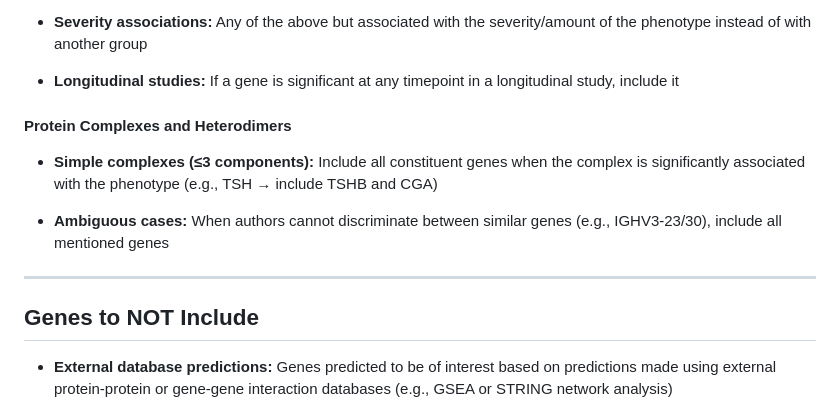
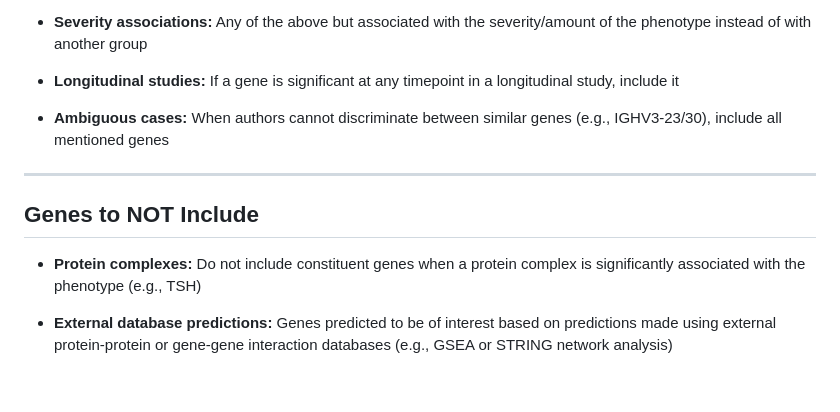
Before and after one commit to ruvilonix/sick-genes, a Markdown page: criteria.md, the part around the change. Drawn GitHub-style; blank space fills up the shorter version.

Commit message:
updated criteria to not include protein complexes

```diff
--- a/criteria.md
+++ b/criteria.md
@@ -26,16 +26,13 @@ Example where IFNG and TNF would be saved for both ME/CFS and long COVID cohorts
 
 *   **Longitudinal studies:** If a gene is significant at any timepoint in a longitudinal study, include it
 
-
-#### Protein Complexes and Heterodimers
-
-*   **Simple complexes (≤3 components):** Include all constituent genes when the complex is significantly associated with the phenotype (e.g., TSH → include TSHB and CGA)
-
 *   **Ambiguous cases:** When authors cannot discriminate between similar genes (e.g., IGHV3-23/30), include all mentioned genes
 
 ---
 
 ## Genes to NOT Include
+
+*   **Protein complexes:** Do not include constituent genes when a protein complex is significantly associated with the phenotype (e.g., TSH)
 
 *   **External database predictions:** Genes predicted to be of interest based on predictions made using external protein-protein or gene-gene interaction databases (e.g., GSEA or STRING network analysis)
 
```
